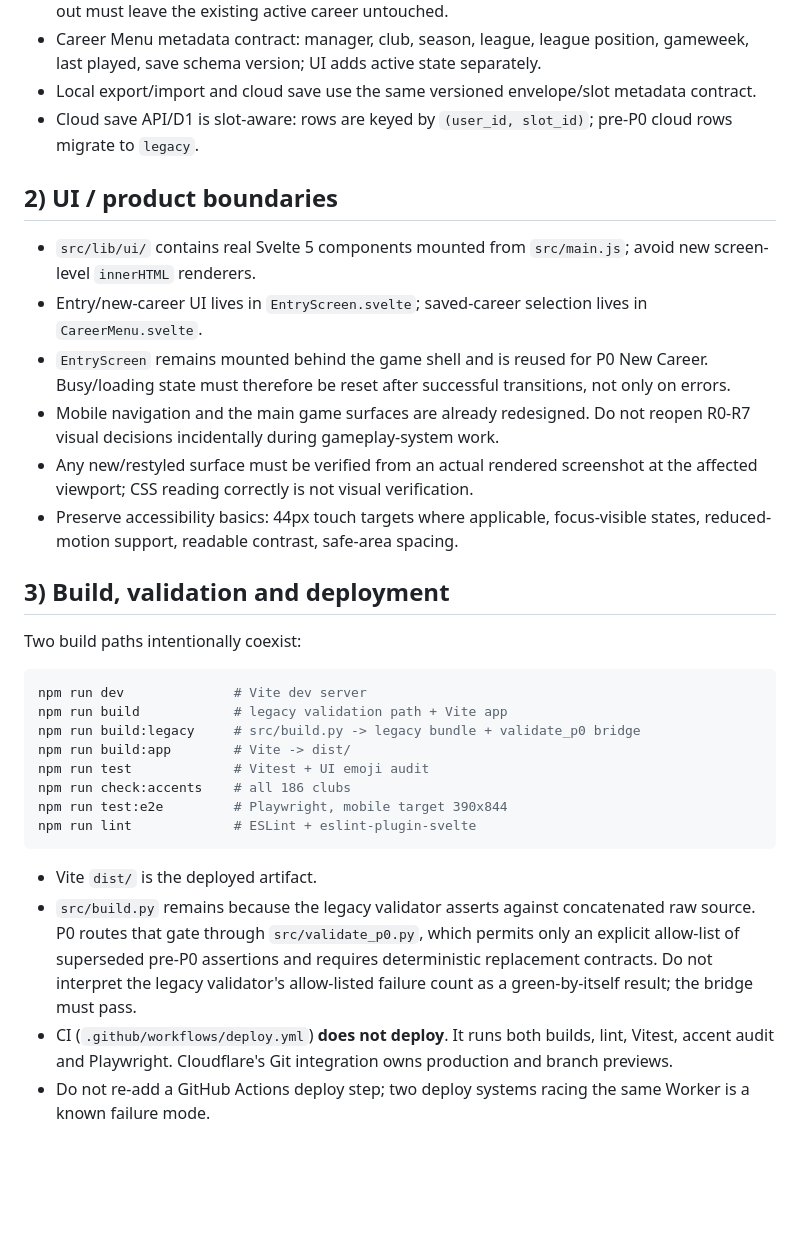
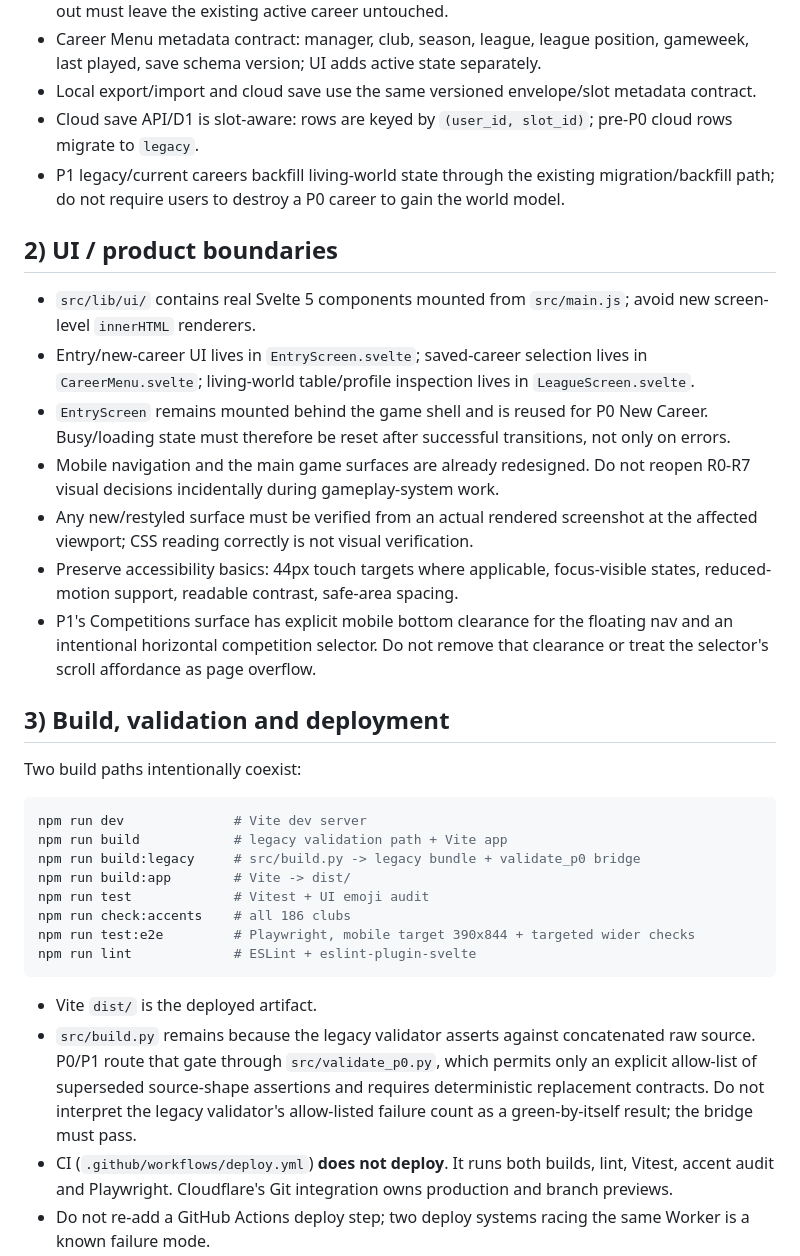
Before and after one commit to howellsryan/pitch, a Markdown page: AGENTS.md, the part around one of its changes. Drawn GitHub-style; blank space fills up the shorter version.

````diff
--- a/AGENTS.md
+++ b/AGENTS.md
@@ -45,15 +57,17 @@
 - Career Menu metadata contract: manager, club, season, league, league position, gameweek, last played, save schema version; UI adds active state separately.
 - Local export/import and cloud save use the same versioned envelope/slot metadata contract.
 - Cloud save API/D1 is slot-aware: rows are keyed by `(user_id, slot_id)`; pre-P0 cloud rows migrate to `legacy`.
+- P1 legacy/current careers backfill living-world state through the existing migration/backfill path; do not require users to destroy a P0 career to gain the world model.
 
 ## 2) UI / product boundaries
 
 - `src/lib/ui/` contains real Svelte 5 components mounted from `src/main.js`; avoid new screen-level `innerHTML` renderers.
-- Entry/new-career UI lives in `EntryScreen.svelte`; saved-career selection lives in `CareerMenu.svelte`.
+- Entry/new-career UI lives in `EntryScreen.svelte`; saved-career selection lives in `CareerMenu.svelte`; living-world table/profile inspection lives in `LeagueScreen.svelte`.
 - `EntryScreen` remains mounted behind the game shell and is reused for P0 New Career. Busy/loading state must therefore be reset after successful transitions, not only on errors.
 - Mobile navigation and the main game surfaces are already redesigned. Do not reopen R0-R7 visual decisions incidentally during gameplay-system work.
 - Any new/restyled surface must be verified from an actual rendered screenshot at the affected viewport; CSS reading correctly is not visual verification.
 - Preserve accessibility basics: 44px touch targets where applicable, focus-visible states, reduced-motion support, readable contrast, safe-area spacing.
+- P1's Competitions surface has explicit mobile bottom clearance for the floating nav and an intentional horizontal competition selector. Do not remove that clearance or treat the selector's scroll affordance as page overflow.
 
 ## 3) Build, validation and deployment
 
@@ -66,12 +80,12 @@ npm run build:legacy     # src/build.py -> legacy bundle + validate_p0 bridge
 npm run build:app        # Vite -> dist/
 npm run test             # Vitest + UI emoji audit
 npm run check:accents    # all 186 clubs
-npm run test:e2e         # Playwright, mobile target 390x844
+npm run test:e2e         # Playwright, mobile target 390x844 + targeted wider checks
 npm run lint             # ESLint + eslint-plugin-svelte
 ```
 
 - Vite `dist/` is the deployed artifact.
-- `src/build.py` remains because the legacy validator asserts against concatenated raw source. P0 routes that gate through `src/validate_p0.py`, which permits only an explicit allow-list of superseded pre-P0 assertions and requires deterministic replacement contracts. Do not interpret the legacy validator's allow-listed failure count as a green-by-itself result; the bridge must pass.
+- `src/build.py` remains because the legacy validator asserts against concatenated raw source. P0/P1 route that gate through `src/validate_p0.py`, which permits only an explicit allow-list of superseded source-shape assertions and requires deterministic replacement contracts. Do not interpret the legacy validator's allow-listed failure count as a green-by-itself result; the bridge must pass.
 - CI (`.github/workflows/deploy.yml`) **does not deploy**. It runs both builds, lint, Vitest, accent audit and Playwright. Cloudflare's Git integration owns production and branch previews.
 - Do not re-add a GitHub Actions deploy step; two deploy systems racing the same Worker is a known failure mode.
 - Cloudflare build command is `npm run build:app`; `wrangler.jsonc` serves `./dist`.
````
Also changed, not shown: other parts of AGENTS.md (+28 -6 lines).
